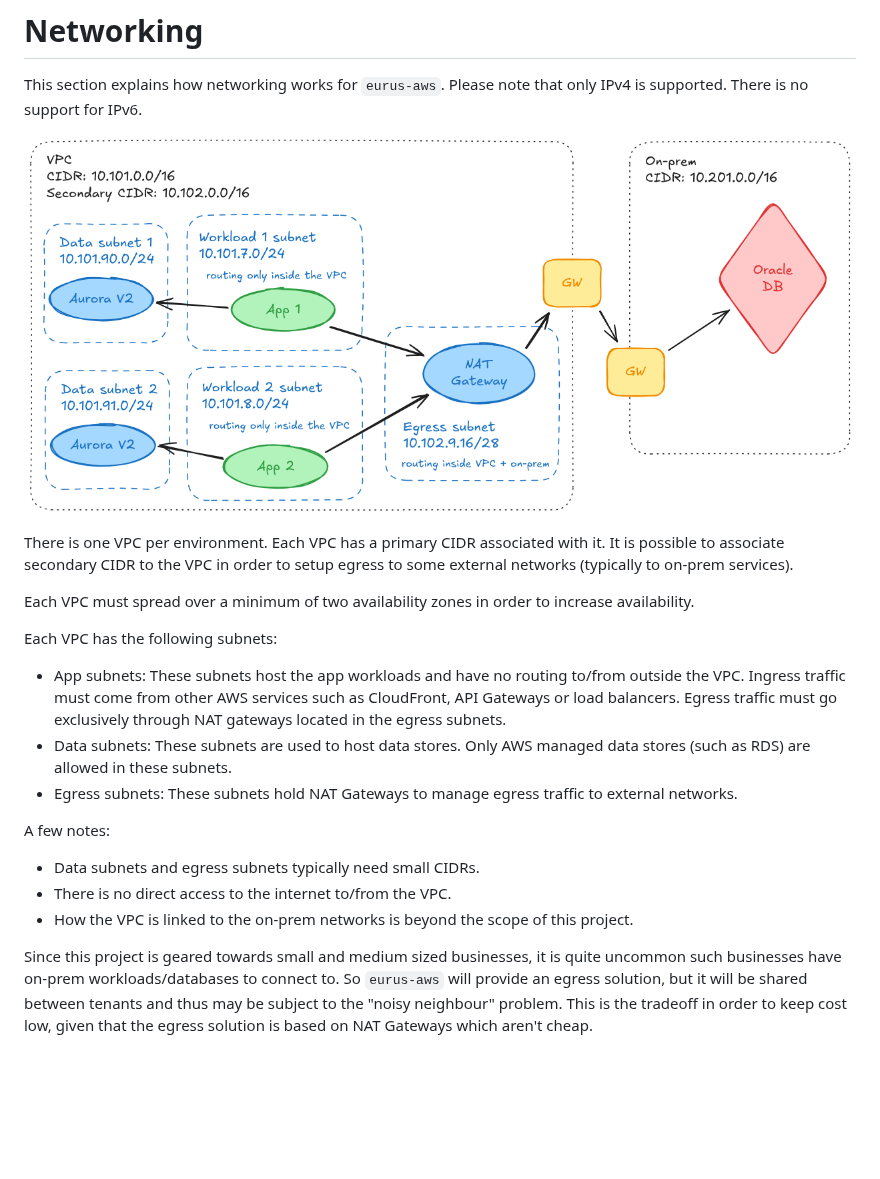
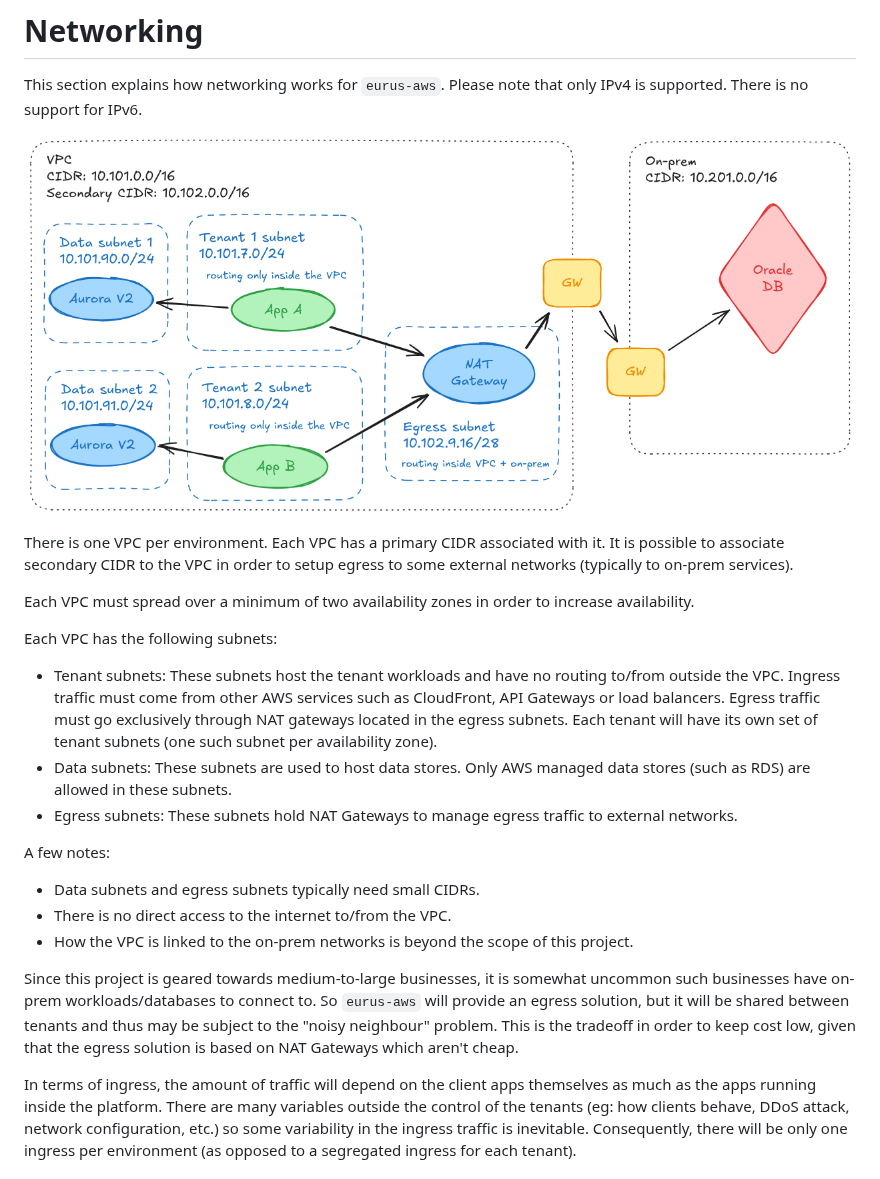
Before and after one commit to fabricetriboix/eurus-aws, a Markdown page: docs/Mini ADRs.md, the part around one of its changes. Drawn GitHub-style; pictures changed too: docs/assets/eurus-aws-networking.png; blank space fills up the shorter version.

```diff
--- a/docs/Mini ADRs.md
+++ b/docs/Mini ADRs.md
@@ -14,11 +14,12 @@ Each VPC must spread over a minimum of two availability zones in order
 to increase availability.
 
 Each VPC has the following subnets:
-  - App subnets: These subnets host the app workloads and have no
-    routing to/from outside the VPC. Ingress traffic must come from
+  - Tenant subnets: These subnets host the tenant workloads and have
+    no routing to/from outside the VPC. Ingress traffic must come from
     other AWS services such as CloudFront, API Gateways or load
     balancers. Egress traffic must go exclusively through NAT gateways
-    located in the egress subnets.
+    located in the egress subnets. Each tenant will have its own set
+    of tenant subnets (one such subnet per availability zone).
   - Data subnets: These subnets are used to host data stores. Only
     AWS managed data stores (such as RDS) are allowed in these
     subnets.
@@ -31,10 +32,19 @@ A few notes:
   - How the VPC is linked to the on-prem networks is beyond the scope
     of this project.
 
-Since this project is geared towards small and medium sized
-businesses, it is quite uncommon such businesses have on-prem
-workloads/databases to connect to. So `eurus-aws` will provide an
-egress solution, but it will be shared between tenants and thus may be
-subject to the "noisy neighbour" problem. This is the tradeoff in
-order to keep cost low, given that the egress solution is based on NAT
-Gateways which aren't cheap.
+Since this project is geared towards medium-to-large businesses, it is
+somewhat uncommon such businesses have on-prem workloads/databases to
+connect to. So `eurus-aws` will provide an egress solution, but it
+will be shared between tenants and thus may be subject to the "noisy
+neighbour" problem. This is the tradeoff in order to keep cost low,
+given that the egress solution is based on NAT Gateways which aren't
+cheap.
+
+In terms of ingress, the amount of traffic will depend on the client
+apps themselves as much as the apps running inside the platform. There
+are many variables outside the control of the tenants (eg: how clients
+behave, DDoS attack, network configuration, etc.) so some variability
+in the ingress traffic is inevitable. Consequently, there will be only
+one ingress per environment (as opposed to a segregated ingress for
+each tenant).
+
```
Also changed, not shown: other parts of docs/Mini ADRs.md (+49 -5 lines), README.md (+13 -8 lines), docs/assets/eurus-aws-observability.png (added), 2 other files.
